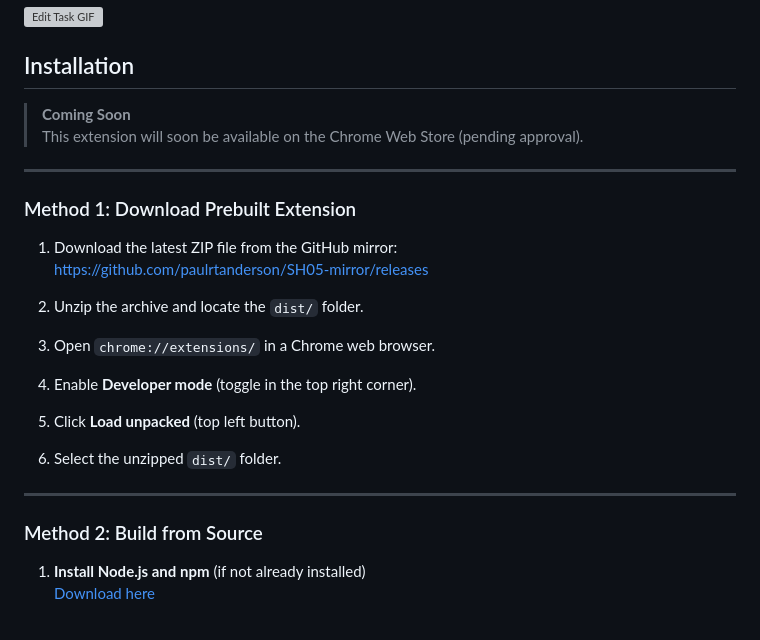
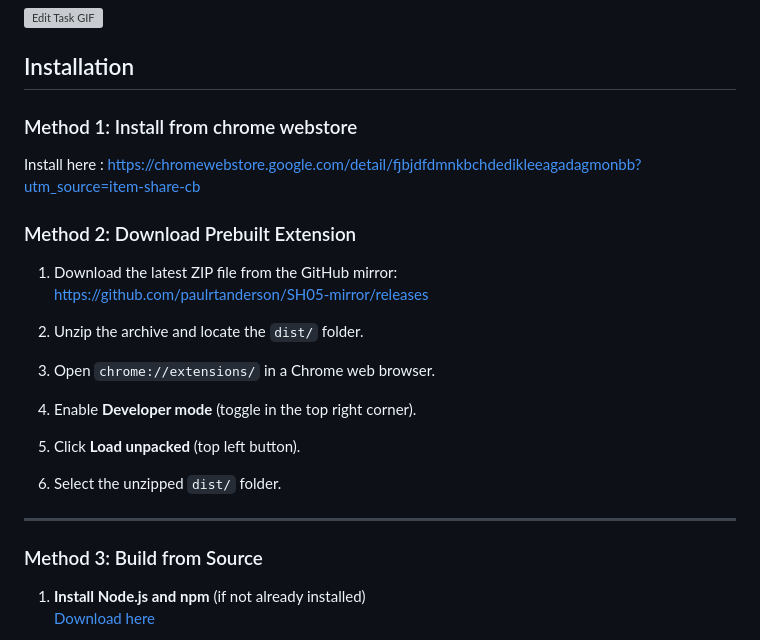
Before and after one commit to ternextensionteam/TERN, a Markdown page: README.md, the part around the change. GitHub-like rendering; grey boxes are pictures that could not be loaded.

Commit message:
chore: add chrome web store link

```diff
--- a/README.md
+++ b/README.md
@@ -29,12 +29,11 @@ Keep your to-do lists and your documentation history all in one place.
 
 ## Installation
 
-> **Coming Soon**
-> This extension will soon be available on the Chrome Web Store (pending approval).
+### Method 1: Install from chrome webstore
+Install here :
+https://chromewebstore.google.com/detail/fjbjdfdmnkbchdedikleeagadagmonbb?utm_source=item-share-cb
 
----
-
-### Method 1: Download Prebuilt Extension
+### Method 2: Download Prebuilt Extension
 
 1. Download the latest ZIP file from the GitHub mirror:
    https://github.com/paulrtanderson/SH05-mirror/releases
@@ -51,7 +50,7 @@ Keep your to-do lists and your documentation history all in one place.
 
 ---
 
-### Method 2: Build from Source
+### Method 3: Build from Source
 
 1. **Install Node.js and npm** (if not already installed)
    [Download here](https://nodejs.org/)
```
